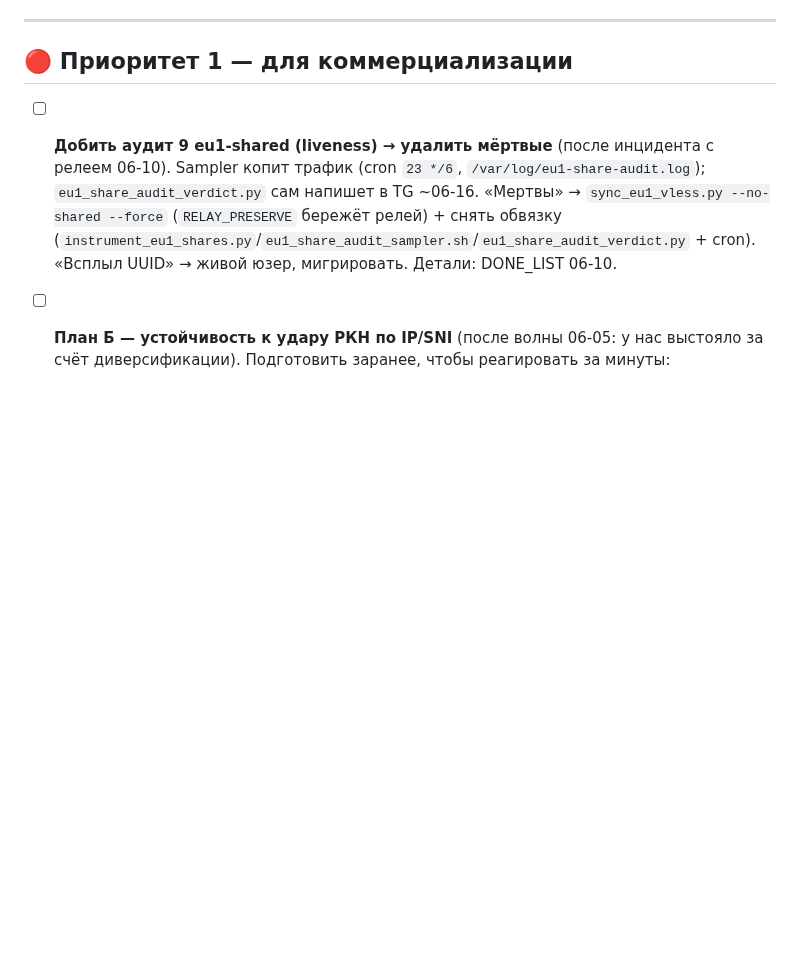
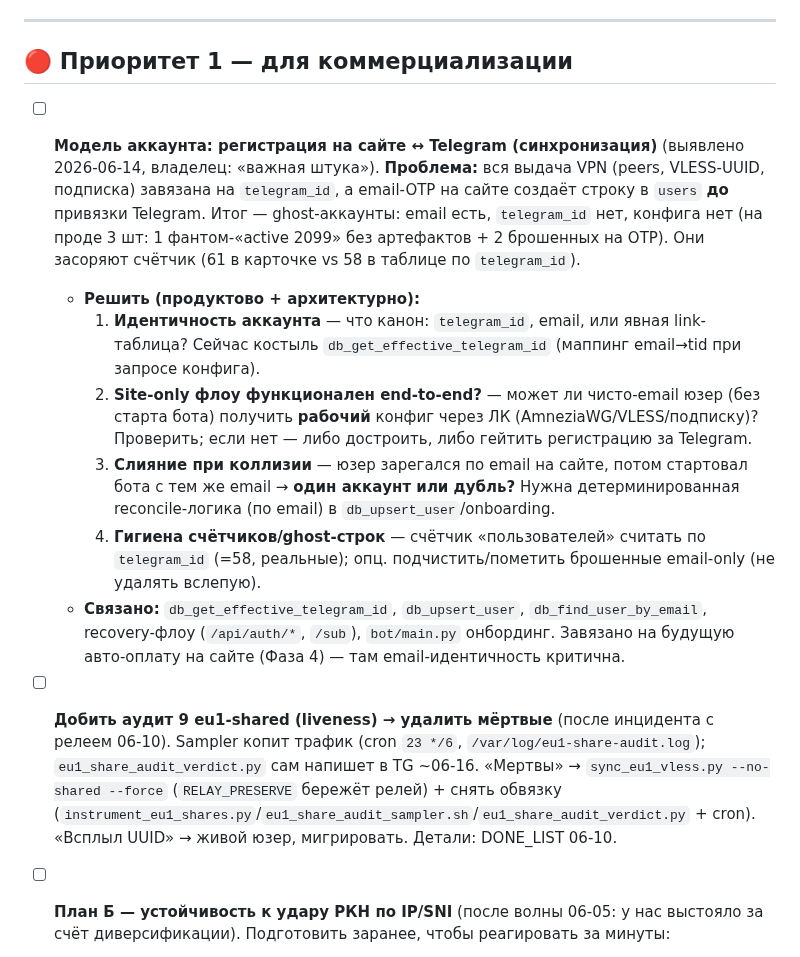
Before and after one commit to nikkronos/vpnservice, a Markdown page: ROADMAP_VPN.md, the part around the change. GitHub-like rendering; blank space fills up the shorter version.

Commit message:
docs(roadmap): P1 — модель аккаунта (регистрация на сайте ↔ Telegram sync)
Выявлено 06-14: email-OTP создаёт юзеров без telegram_id → ghost-аккаунты (3 на проде), VPN-выдача завязана на tg_id. Решить: канон идентичности, site-only end-to-end, слияние по email, гигиена счётчиков. Завязано на Фазу 4 (оплата на сайте).

Co-Authored-By: Claude Opus 4.8 <noreply@anthropic.com>

```diff
--- a/ROADMAP_VPN.md
+++ b/ROADMAP_VPN.md
@@ -60,6 +60,14 @@
 ---
 
 ## 🔴 Приоритет 1 — для коммерциализации
+
+- [ ] **Модель аккаунта: регистрация на сайте ↔ Telegram (синхронизация)** (выявлено 2026-06-14, владелец: «важная штука»). **Проблема:** вся выдача VPN (peers, VLESS-UUID, подписка) завязана на `telegram_id`, а email-OTP на сайте создаёт строку в `users` **до** привязки Telegram. Итог — ghost-аккаунты: email есть, `telegram_id` нет, конфига нет (на проде 3 шт: 1 фантом-«active 2099» без артефактов + 2 брошенных на OTP). Они засоряют счётчик (61 в карточке vs 58 в таблице по `telegram_id`).
+  - **Решить (продуктово + архитектурно):**
+    1. **Идентичность аккаунта** — что канон: `telegram_id`, email, или явная link-таблица? Сейчас костыль `db_get_effective_telegram_id` (маппинг email→tid при запросе конфига).
+    2. **Site-only флоу функционален end-to-end?** — может ли чисто-email юзер (без старта бота) получить **рабочий** конфиг через ЛК (AmneziaWG/VLESS/подписку)? Проверить; если нет — либо достроить, либо гейтить регистрацию за Telegram.
+    3. **Слияние при коллизии** — юзер зарегался по email на сайте, потом стартовал бота с тем же email → **один аккаунт или дубль?** Нужна детерминированная reconcile-логика (по email) в `db_upsert_user`/onboarding.
+    4. **Гигиена счётчиков/ghost-строк** — счётчик «пользователей» считать по `telegram_id` (=58, реальные); опц. подчистить/пометить брошенные email-only (не удалять вслепую).
+  - **Связано:** `db_get_effective_telegram_id`, `db_upsert_user`, `db_find_user_by_email`, recovery-флоу (`/api/auth/*`, `/sub`), `bot/main.py` онбординг. Завязано на будущую авто-оплату на сайте (Фаза 4) — там email-идентичность критична.
 
 - [ ] **Добить аудит 9 eu1-shared (liveness) → удалить мёртвые** (после инцидента с релеем 06-10). Sampler копит трафик (cron `23 */6`, `/var/log/eu1-share-audit.log`); `eu1_share_audit_verdict.py` сам напишет в TG ~06-16. «Мертвы» → `sync_eu1_vless.py --no-shared --force` (`RELAY_PRESERVE` бережёт релей) + снять обвязку (`instrument_eu1_shares.py`/`eu1_share_audit_sampler.sh`/`eu1_share_audit_verdict.py` + cron). «Всплыл UUID» → живой юзер, мигрировать. Детали: DONE_LIST 06-10.
 
```
